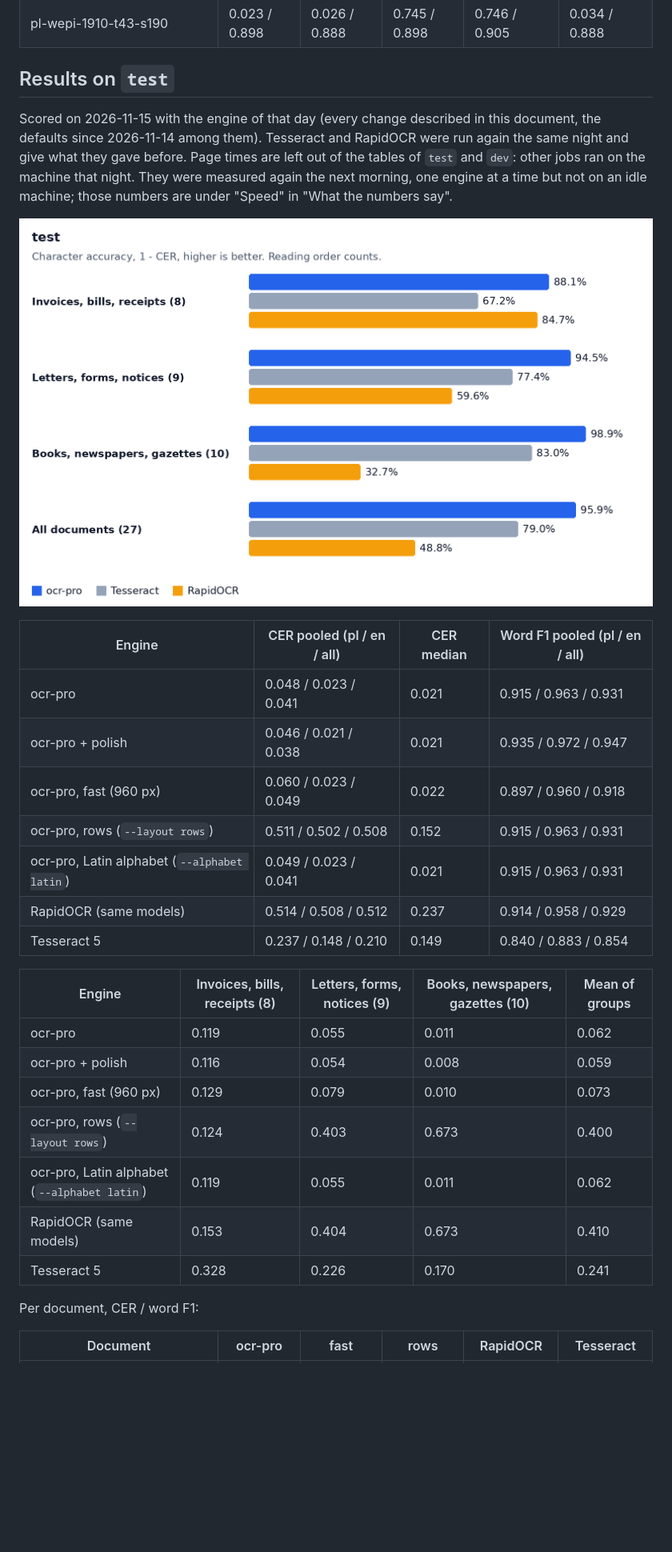
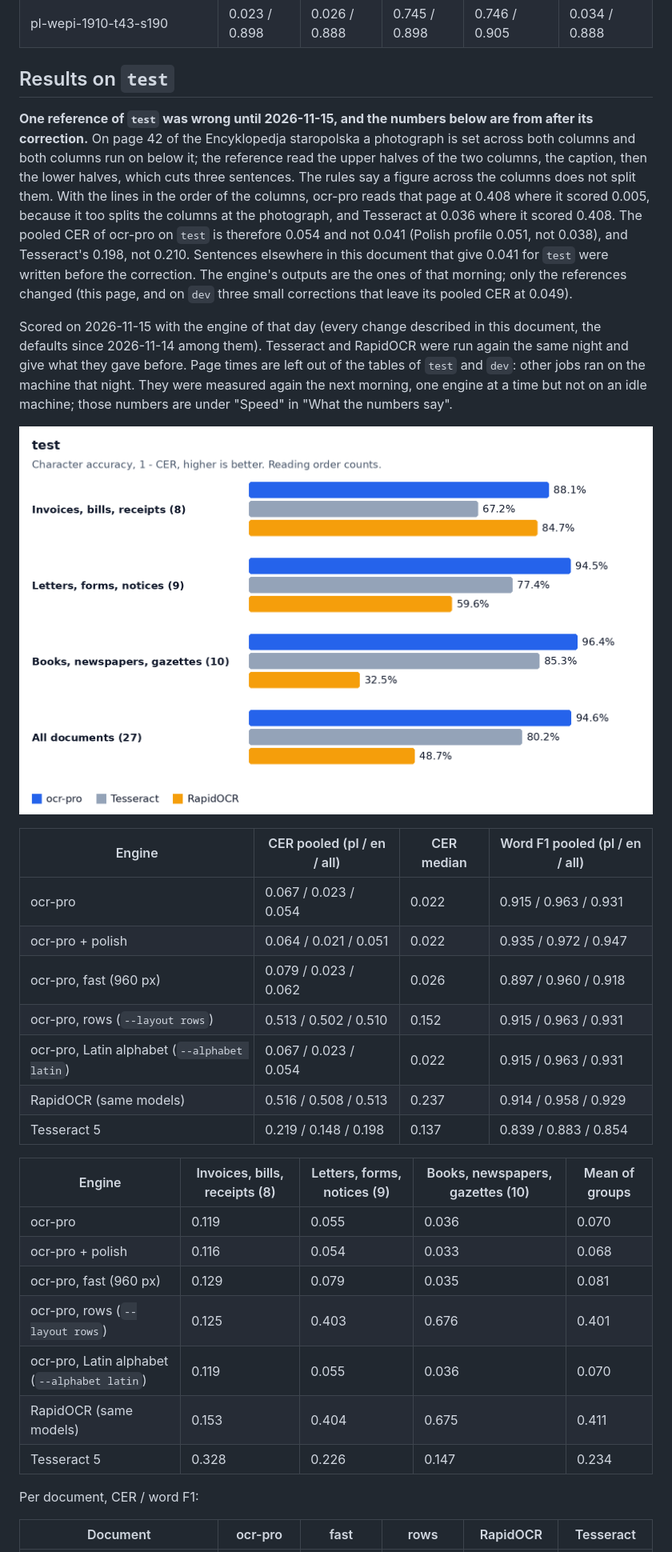
Before and after one commit to kamilkrzywanski/tessernot, a Markdown page: docs/benchmark.md, the part around one of its changes. Shown at 80% size. GitHub-like rendering; pictures changed too: docs/benchmark-test.png; blank space fills up the shorter version.

```diff
--- a/docs/benchmark.md
+++ b/docs/benchmark.md
@@ -226,6 +226,18 @@ Per document, CER / word F1:
 
 ## Results on `test`
 
+**One reference of `test` was wrong until 2026-11-15, and the numbers below are from after its
+correction.** On page 42 of the Encyklopedja staropolska a photograph is set across both
+columns and both columns run on below it; the reference read the upper halves of the two
+columns, the caption, then the lower halves, which cuts three sentences. The rules say a figure
+across the columns does not split them. With the lines in the order of the columns, ocr-pro
+reads that page at 0.408 where it scored 0.005, because it too splits the columns at the
+photograph, and Tesseract at 0.036 where it scored 0.408. The pooled CER of ocr-pro on `test`
+is therefore 0.054 and not 0.041 (Polish profile 0.051, not 0.038), and Tesseract's 0.198, not
+0.210. Sentences elsewhere in this document that give 0.041 for `test` were written before the
+correction. The engine's outputs are the ones of that morning; only the references changed
+(this page, and on `dev` three small corrections that leave its pooled CER at 0.049).
+
 Scored on 2026-11-15 with the engine of that day (every change described in this document,
 the defaults since 2026-11-14 among them). Tesseract and RapidOCR were run again the same night
 and give what they gave before. Page times are left out of the tables of `test` and `dev`:
@@ -236,23 +248,23 @@ at a time but not on an idle machine; those numbers are under "Speed" in "What t
 
 | Engine | CER pooled (pl / en / all) | CER median | Word F1 pooled (pl / en / all) |
 | --- | --- | --- | --- |
-| ocr-pro | 0.048 / 0.023 / 0.041 | 0.021 | 0.915 / 0.963 / 0.931 |
-| ocr-pro + polish | 0.046 / 0.021 / 0.038 | 0.021 | 0.935 / 0.972 / 0.947 |
-| ocr-pro, fast (960 px) | 0.060 / 0.023 / 0.049 | 0.022 | 0.897 / 0.960 / 0.918 |
-| ocr-pro, rows (`--layout rows`) | 0.511 / 0.502 / 0.508 | 0.152 | 0.915 / 0.963 / 0.931 |
-| ocr-pro, Latin alphabet (`--alphabet latin`) | 0.049 / 0.023 / 0.041 | 0.021 | 0.915 / 0.963 / 0.931 |
-| RapidOCR (same models) | 0.514 / 0.508 / 0.512 | 0.237 | 0.914 / 0.958 / 0.929 |
-| Tesseract 5 | 0.237 / 0.148 / 0.210 | 0.149 | 0.840 / 0.883 / 0.854 |
+| ocr-pro | 0.067 / 0.023 / 0.054 | 0.022 | 0.915 / 0.963 / 0.931 |
+| ocr-pro + polish | 0.064 / 0.021 / 0.051 | 0.022 | 0.935 / 0.972 / 0.947 |
+| ocr-pro, fast (960 px) | 0.079 / 0.023 / 0.062 | 0.026 | 0.897 / 0.960 / 0.918 |
+| ocr-pro, rows (`--layout rows`) | 0.513 / 0.502 / 0.510 | 0.152 | 0.915 / 0.963 / 0.931 |
+| ocr-pro, Latin alphabet (`--alphabet latin`) | 0.067 / 0.023 / 0.054 | 0.022 | 0.915 / 0.963 / 0.931 |
+| RapidOCR (same models) | 0.516 / 0.508 / 0.513 | 0.237 | 0.914 / 0.958 / 0.929 |
+| Tesseract 5 | 0.219 / 0.148 / 0.198 | 0.137 | 0.839 / 0.883 / 0.854 |
 
 | Engine | Invoices, bills, receipts (8) | Letters, forms, notices (9) | Books, newspapers, gazettes (10) | Mean of groups |
 | --- | --- | --- | --- | --- |
-| ocr-pro | 0.119 | 0.055 | 0.011 | 0.062 |
-| ocr-pro + polish | 0.116 | 0.054 | 0.008 | 0.059 |
-| ocr-pro, fast (960 px) | 0.129 | 0.079 | 0.010 | 0.073 |
-| ocr-pro, rows (`--layout rows`) | 0.124 | 0.403 | 0.673 | 0.400 |
-| ocr-pro, Latin alphabet (`--alphabet latin`) | 0.119 | 0.055 | 0.011 | 0.062 |
-| RapidOCR (same models) | 0.153 | 0.404 | 0.673 | 0.410 |
-| Tesseract 5 | 0.328 | 0.226 | 0.170 | 0.241 |
+| ocr-pro | 0.119 | 0.055 | 0.036 | 0.070 |
+| ocr-pro + polish | 0.116 | 0.054 | 0.033 | 0.068 |
+| ocr-pro, fast (960 px) | 0.129 | 0.079 | 0.035 | 0.081 |
+| ocr-pro, rows (`--layout rows`) | 0.125 | 0.403 | 0.676 | 0.401 |
+| ocr-pro, Latin alphabet (`--alphabet latin`) | 0.119 | 0.055 | 0.036 | 0.070 |
+| RapidOCR (same models) | 0.153 | 0.404 | 0.675 | 0.411 |
+| Tesseract 5 | 0.328 | 0.226 | 0.147 | 0.234 |
 
 Per document, CER / word F1:
 
```
Also changed, not shown: other parts of docs/benchmark.md (+2 -2 lines), README.md (+8 -6 lines), docs/HANDOFF.md (+41 -2 lines), 6 other files.
